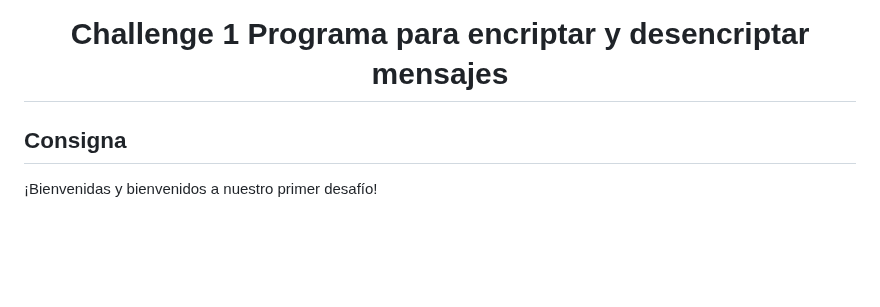
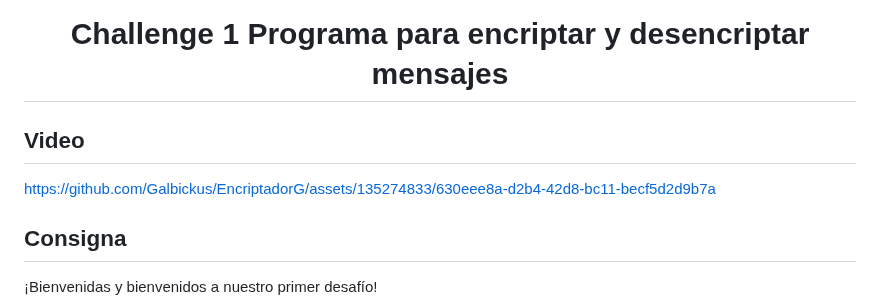
Before and after one commit to Galbickus/EncriptadorG, a Markdown page: README.md, the part around the change. Rendered like a GitHub page; blank space fills up the shorter version.

```diff
--- a/README.md
+++ b/README.md
@@ -1,4 +1,8 @@
 <h1 align="center">Challenge 1 Programa para encriptar y desencriptar mensajes
+
+## Video
+
+https://github.com/Galbickus/EncriptadorG/assets/135274833/630eee8a-d2b4-42d8-bc11-becf5d2d9b7a
 
 ## Consigna
 
```
